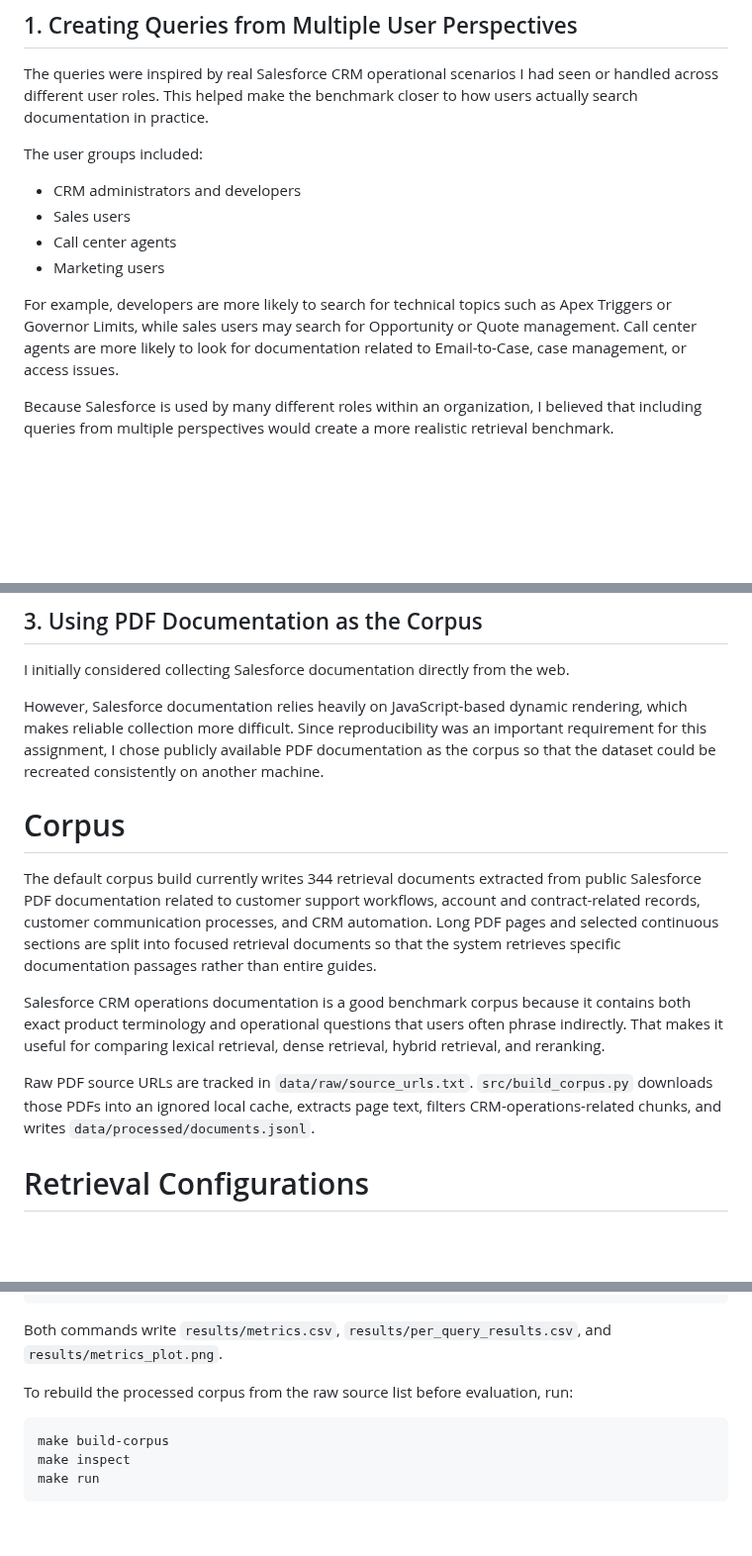
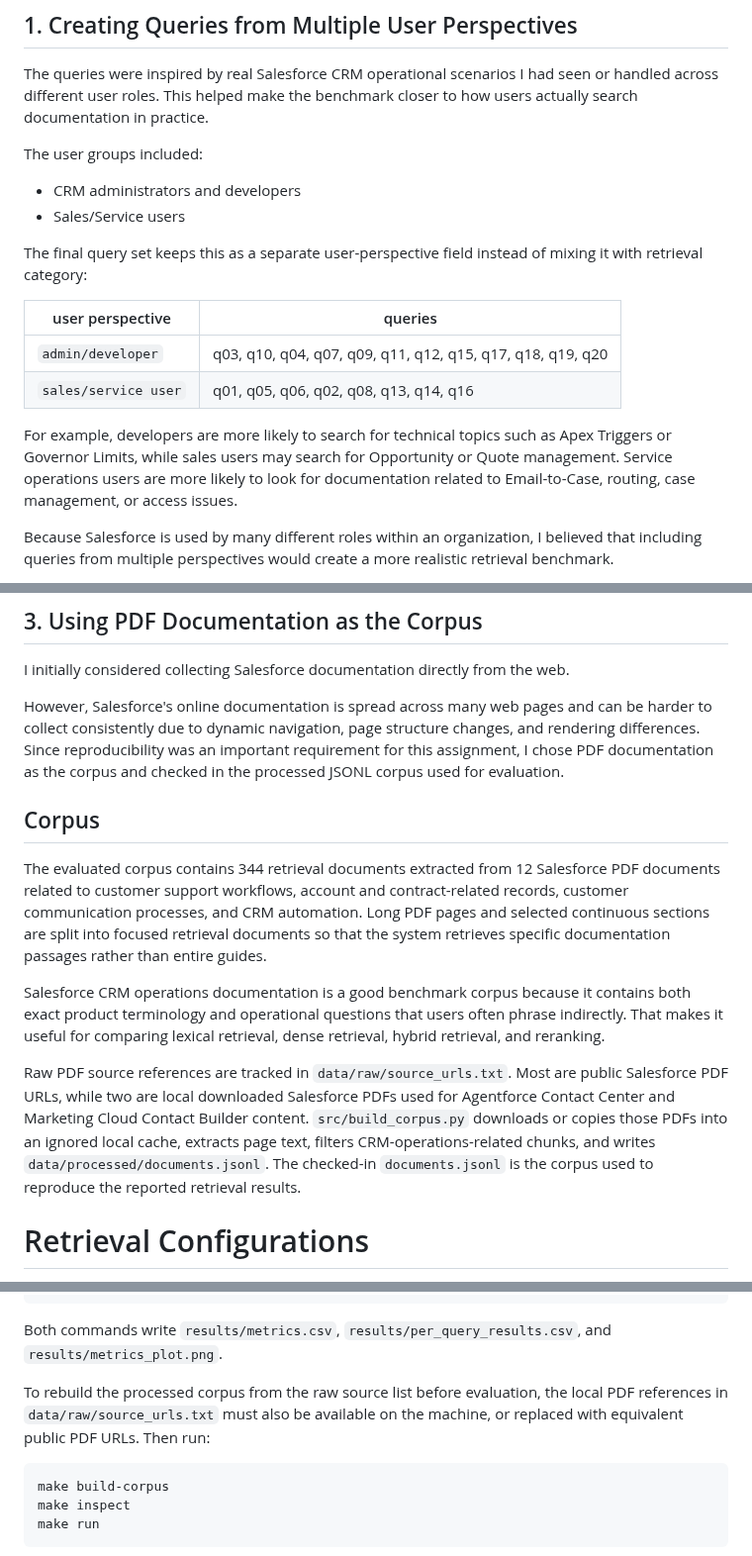
Before and after one commit to howoonYoon/crm-retrieval-benchmark, a Markdown page: README.md, 3 parts joined by grey strips. Shown at 99% size. Drawn GitHub-style; blank space fills up the shorter version.

````diff
--- a/README.md
+++ b/README.md
@@ -19,11 +19,17 @@ The queries were inspired by real Salesforce CRM operational scenarios I had see
 The user groups included:
 
 - CRM administrators and developers
-- Sales users
-- Call center agents
-- Marketing users
+- Sales/Service users
 
-For example, developers are more likely to search for technical topics such as Apex Triggers or Governor Limits, while sales users may search for Opportunity or Quote management. Call center agents are more likely to look for documentation related to Email-to-Case, case management, or access issues.
+The final query set keeps this as a separate user-perspective field instead of
+mixing it with retrieval category:
+
+| user perspective | queries |
+| --- | --- |
+| `admin/developer` | q03, q10, q04, q07, q09, q11, q12, q15, q17, q18, q19, q20 |
+| `sales/service user` | q01, q05, q06, q02, q08, q13, q14, q16  |
+
+For example, developers are more likely to search for technical topics such as Apex Triggers or Governor Limits, while sales users may search for Opportunity or Quote management. Service operations users are more likely to look for documentation related to Email-to-Case, routing, case management, or access issues.
 
 Because Salesforce is used by many different roles within an organization, I believed that including queries from multiple perspectives would create a more realistic retrieval benchmark.
 
@@ -41,15 +47,12 @@ This approach allows the evaluation to measure not only keyword matching perform
 
 I initially considered collecting Salesforce documentation directly from the web.
 
-However, Salesforce documentation relies heavily on JavaScript-based dynamic rendering, which makes reliable collection more difficult. Since reproducibility was an important requirement for this assignment, I chose publicly available PDF documentation as the corpus so that the dataset could be recreated consistently on another machine.
+However, Salesforce's online documentation is spread across many web pages and can be harder to collect consistently due to dynamic navigation, page structure changes, and rendering differences. Since reproducibility was an important requirement for this assignment, I chose PDF documentation as the corpus and checked in the processed JSONL corpus used for evaluation.
 
 
-# Corpus
+## Corpus
 
-The default corpus build currently writes 344 retrieval documents extracted
-from public Salesforce PDF documentation related to customer support
-workflows, account and contract-related records, customer communication
-processes, and CRM automation. Long PDF pages and selected continuous sections
+The evaluated corpus contains 344 retrieval documents extracted from 12 Salesforce PDF documents related to customer support workflows, account and contract-related records, customer communication processes, and CRM automation. Long PDF pages and selected continuous sections
 are split into focused retrieval documents so that the system retrieves
 specific documentation passages rather than entire guides.
 
@@ -58,10 +61,13 @@ contains both exact product terminology and operational questions that users
 often phrase indirectly. That makes it useful for comparing lexical retrieval,
 dense retrieval, hybrid retrieval, and reranking.
 
-Raw PDF source URLs are tracked in `data/raw/source_urls.txt`.
-`src/build_corpus.py` downloads those PDFs into an ignored local cache, extracts
-page text, filters CRM-operations-related chunks, and writes
-`data/processed/documents.jsonl`.
+Raw PDF source references are tracked in `data/raw/source_urls.txt`. Most are
+public Salesforce PDF URLs, while two are local downloaded Salesforce PDFs used
+for Agentforce Contact Center and Marketing Cloud Contact Builder content.
+`src/build_corpus.py` downloads or copies those PDFs into an ignored local
+cache, extracts page text, filters CRM-operations-related chunks, and writes
+`data/processed/documents.jsonl`. The checked-in `documents.jsonl` is the
+corpus used to reproduce the reported retrieval results.
 
 
 # Retrieval Configurations
@@ -205,7 +208,9 @@ powershell -ExecutionPolicy Bypass -File scripts/run.ps1
 Both commands write `results/metrics.csv`, `results/per_query_results.csv`, and
 `results/metrics_plot.png`.
 
-To rebuild the processed corpus from the raw source list before evaluation, run:
+To rebuild the processed corpus from the raw source list before evaluation, the
+local PDF references in `data/raw/source_urls.txt` must also be available on the
+machine, or replaced with equivalent public PDF URLs. Then run:
 
 ```bash
 make build-corpus
````
Also changed, not shown: other parts of README.md (+35 -38 lines), data/processed/query_label_urls.md (+1 -1 lines), docs/query_set.md (+11 -7 lines), results/metrics_plot.png, 3 other files.
